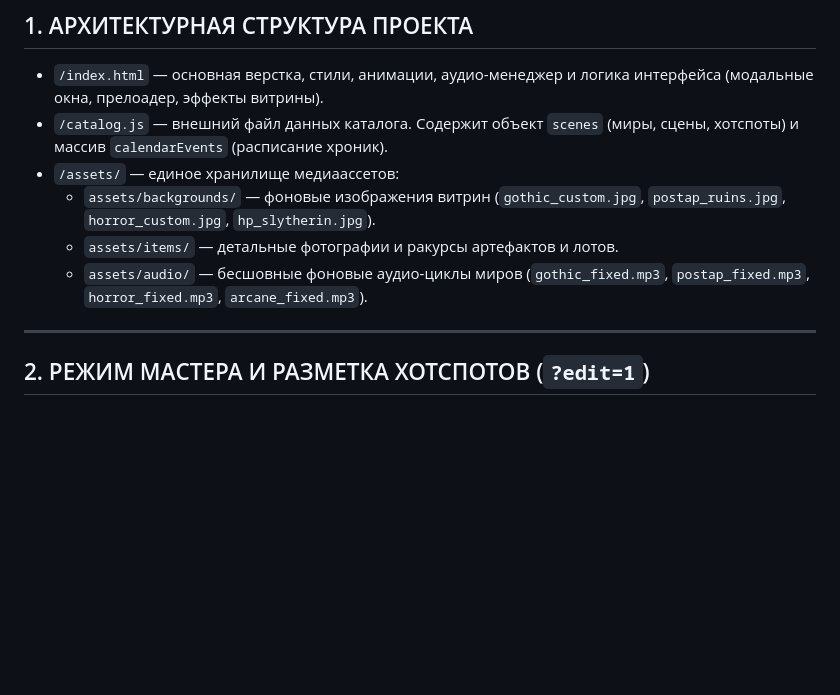
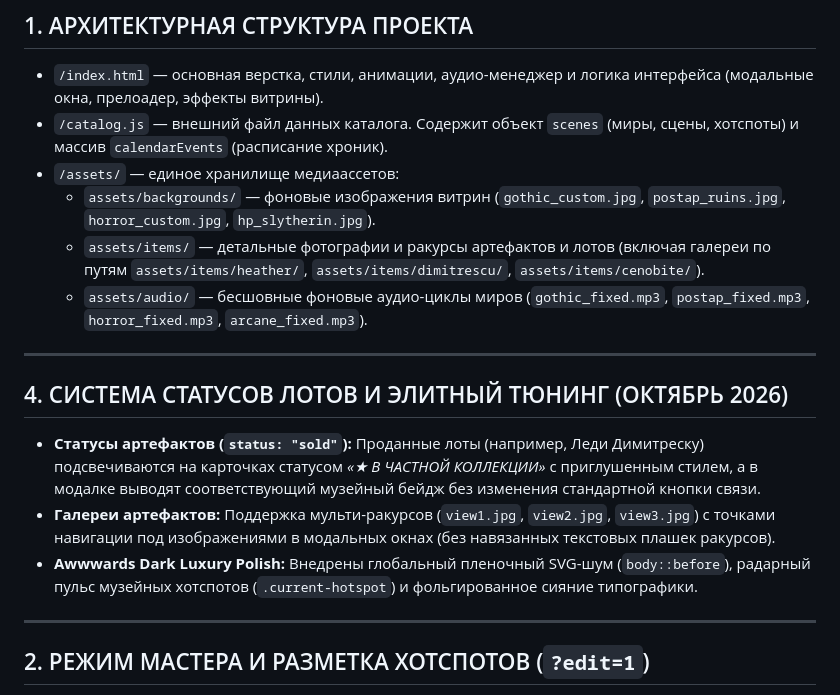
Before and after one commit to nkozevnikovdp/Cosmic-craft-, a Markdown page: CONTENT_GLOSSARY.md, the part around the change. Drawn GitHub-style; blank space fills up the shorter version.

Commit message:
Cosmic Craft: Update CONTENT_GLOSSARY.md with sold status architecture and multi-angle photo archives

```diff
--- a/CONTENT_GLOSSARY.md
+++ b/CONTENT_GLOSSARY.md
@@ -10,8 +10,15 @@
 * `/catalog.js` — внешний файл данных каталога. Содержит объект `scenes` (миры, сцены, хотспоты) и массив `calendarEvents` (расписание хроник).
 * `/assets/` — единое хранилище медиаассетов:
   * `assets/backgrounds/` — фоновые изображения витрин (`gothic_custom.jpg`, `postap_ruins.jpg`, `horror_custom.jpg`, `hp_slytherin.jpg`).
-  * `assets/items/` — детальные фотографии и ракурсы артефактов и лотов.
+  * `assets/items/` — детальные фотографии и ракурсы артефактов и лотов (включая галереи по путям `assets/items/heather/`, `assets/items/dimitrescu/`, `assets/items/cenobite/`).
   * `assets/audio/` — бесшовные фоновые аудио-циклы миров (`gothic_fixed.mp3`, `postap_fixed.mp3`, `horror_fixed.mp3`, `arcane_fixed.mp3`).
+
+---
+
+## 4. СИСТЕМА СТАТУСОВ ЛОТОВ И ЭЛИТНЫЙ ТЮНИНГ (ОКТЯБРЬ 2026)
+* **Статусы артефактов (`status: "sold"`):** Проданные лоты (например, Леди Димитреску) подсвечиваются на карточках статусом *«★ В ЧАСТНОЙ КОЛЛЕКЦИИ»* с приглушенным стилем, а в модалке выводят соответствующий музейный бейдж без изменения стандартной кнопки связи.
+* **Галереи артефактов:** Поддержка мульти-ракурсов (`view1.jpg`, `view2.jpg`, `view3.jpg`) с точками навигации под изображениями в модальных окнах (без навязанных текстовых плашек ракурсов).
+* **Awwwards Dark Luxury Polish:** Внедрены глобальный пленочный SVG-шум (`body::before`), радарный пульс музейных хотспотов (`.current-hotspot`) и фольгированное сияние типографики.
 
 ---
 
```
